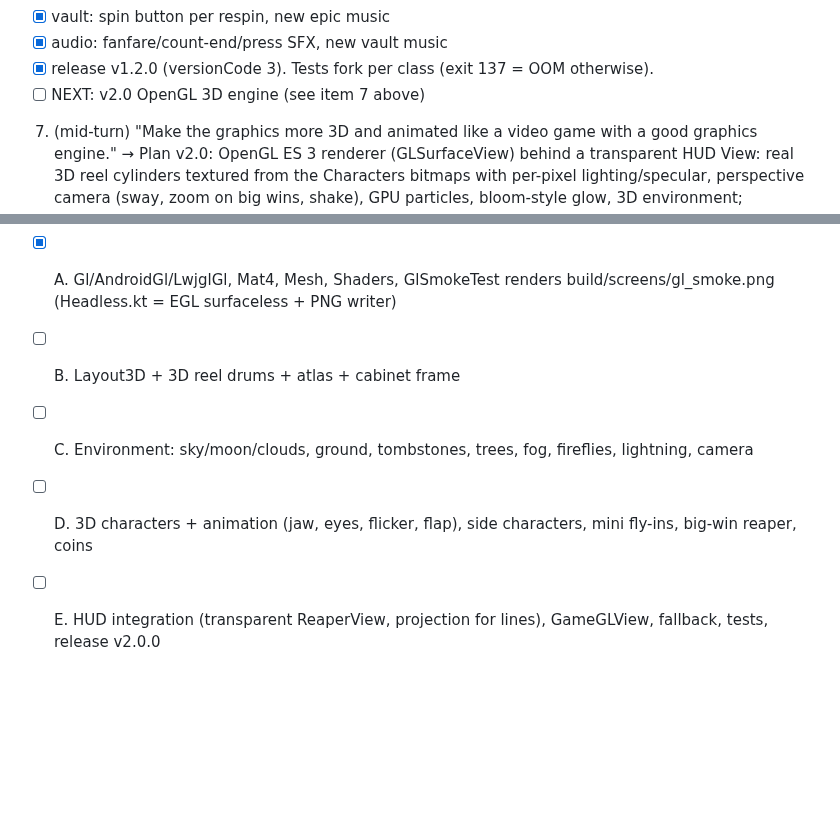
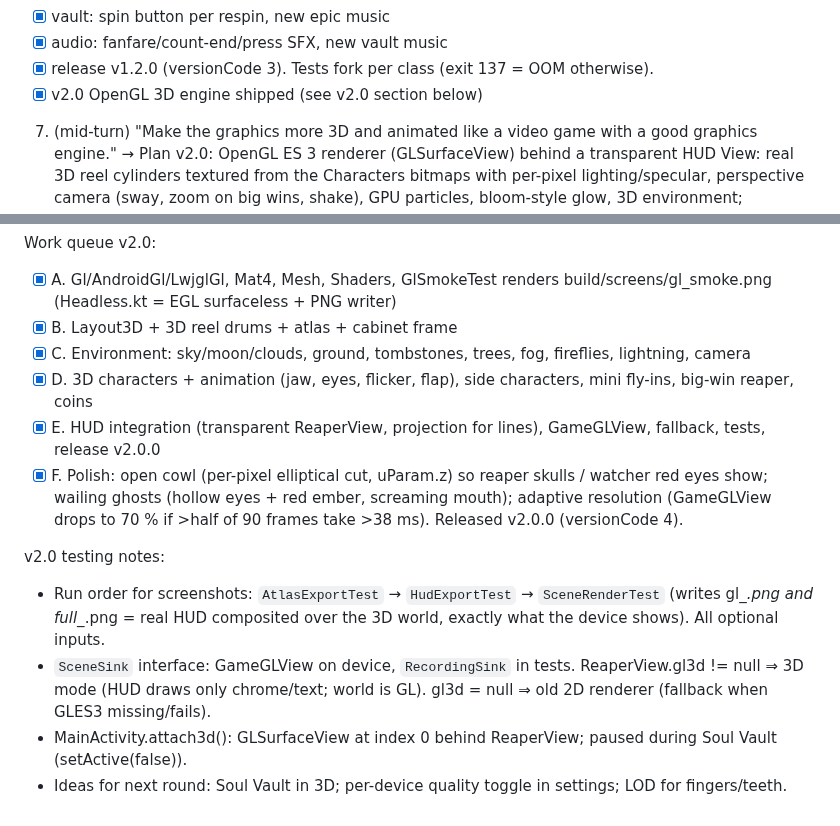
Before and after one commit to tjshea90/Casino, a Markdown page: HANDOFF.md, 2 parts joined by grey strips. Rendered like a GitHub page; blank space fills up the shorter version.

```diff
--- a/HANDOFF.md
+++ b/HANDOFF.md
@@ -151,7 +151,7 @@ Work queue v1.2:
 - [x] vault: spin button per respin, new epic music
 - [x] audio: fanfare/count-end/press SFX, new vault music
 - [x] release v1.2.0 (versionCode 3). Tests fork per class (exit 137 = OOM otherwise).
-- [ ] NEXT: v2.0 OpenGL 3D engine (see item 7 above)
+- [x] v2.0 OpenGL 3D engine shipped (see v2.0 section below)
 7. (mid-turn) "Make the graphics more 3D and animated like a video game with a good graphics engine."
    → Plan v2.0: OpenGL ES 3 renderer (GLSurfaceView) behind a transparent HUD View: real 3D reel cylinders textured
      from the Characters bitmaps with per-pixel lighting/specular, perspective camera (sway, zoom on big wins, shake),
@@ -173,7 +173,18 @@ character symbols are live 3D models standing on the drum faces; royals are text
 
 Work queue v2.0:
 - [x] A. Gl/AndroidGl/LwjglGl, Mat4, Mesh, Shaders, GlSmokeTest renders build/screens/gl_smoke.png (Headless.kt = EGL surfaceless + PNG writer)
-- [ ] B. Layout3D + 3D reel drums + atlas + cabinet frame
-- [ ] C. Environment: sky/moon/clouds, ground, tombstones, trees, fog, fireflies, lightning, camera
-- [ ] D. 3D characters + animation (jaw, eyes, flicker, flap), side characters, mini fly-ins, big-win reaper, coins
-- [ ] E. HUD integration (transparent ReaperView, projection for lines), GameGLView, fallback, tests, release v2.0.0
+- [x] B. Layout3D + 3D reel drums + atlas + cabinet frame
+- [x] C. Environment: sky/moon/clouds, ground, tombstones, trees, fog, fireflies, lightning, camera
+- [x] D. 3D characters + animation (jaw, eyes, flicker, flap), side characters, mini fly-ins, big-win reaper, coins
+- [x] E. HUD integration (transparent ReaperView, projection for lines), GameGLView, fallback, tests, release v2.0.0
+- [x] F. Polish: open cowl (per-pixel elliptical cut, uParam.z) so reaper skulls / watcher red eyes show; wailing
+      ghosts (hollow eyes + red ember, screaming mouth); adaptive resolution (GameGLView drops to 70 % if >half of
+      90 frames take >38 ms). Released v2.0.0 (versionCode 4).
+
+v2.0 testing notes:
+- Run order for screenshots: `AtlasExportTest` → `HudExportTest` → `SceneRenderTest` (writes gl_*.png and
+  full_*.png = real HUD composited over the 3D world, exactly what the device shows). All optional inputs.
+- `SceneSink` interface: GameGLView on device, `RecordingSink` in tests. ReaperView.gl3d != null ⇒ 3D mode
+  (HUD draws only chrome/text; world is GL). gl3d = null ⇒ old 2D renderer (fallback when GLES3 missing/fails).
+- MainActivity.attach3d(): GLSurfaceView at index 0 behind ReaperView; paused during Soul Vault (setActive(false)).
+- Ideas for next round: Soul Vault in 3D; per-device quality toggle in settings; LOD for fingers/teeth.
```
Also changed, not shown: README.md (+2 -2 lines), docs/reaper_bigwin.jpg, docs/reaper_coins.jpg, docs/reaper_idle.jpg, docs/reaper_touch.jpg, docs/reaper_win.jpg, 3 other files.
